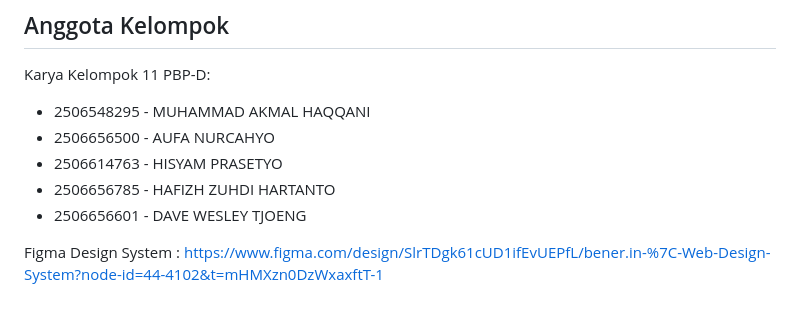
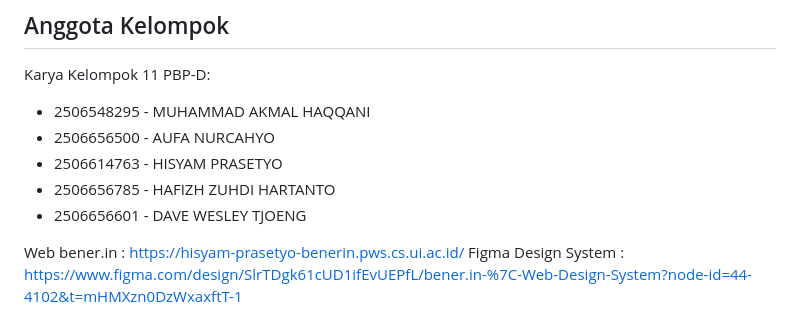
Before and after one commit to PBP-D-Kelompok-11/bener-in, a Markdown page: README.md, the part around the change. Drawn GitHub-style; blank space fills up the shorter version.

Commit message:
update: Add link to website

```diff
--- a/README.md
+++ b/README.md
@@ -216,5 +216,5 @@ Karya Kelompok 11 PBP-D:
 - 2506656785 - HAFIZH ZUHDI HARTANTO
 - 2506656601 - DAVE WESLEY TJOENG
 
-
+Web bener.in : https://hisyam-prasetyo-benerin.pws.cs.ui.ac.id/
 Figma Design System : https://www.figma.com/design/SlrTDgk61cUD1ifEvUEPfL/bener.in-%7C-Web-Design-System?node-id=44-4102&t=mHMXzn0DzWxaxftT-1
```
